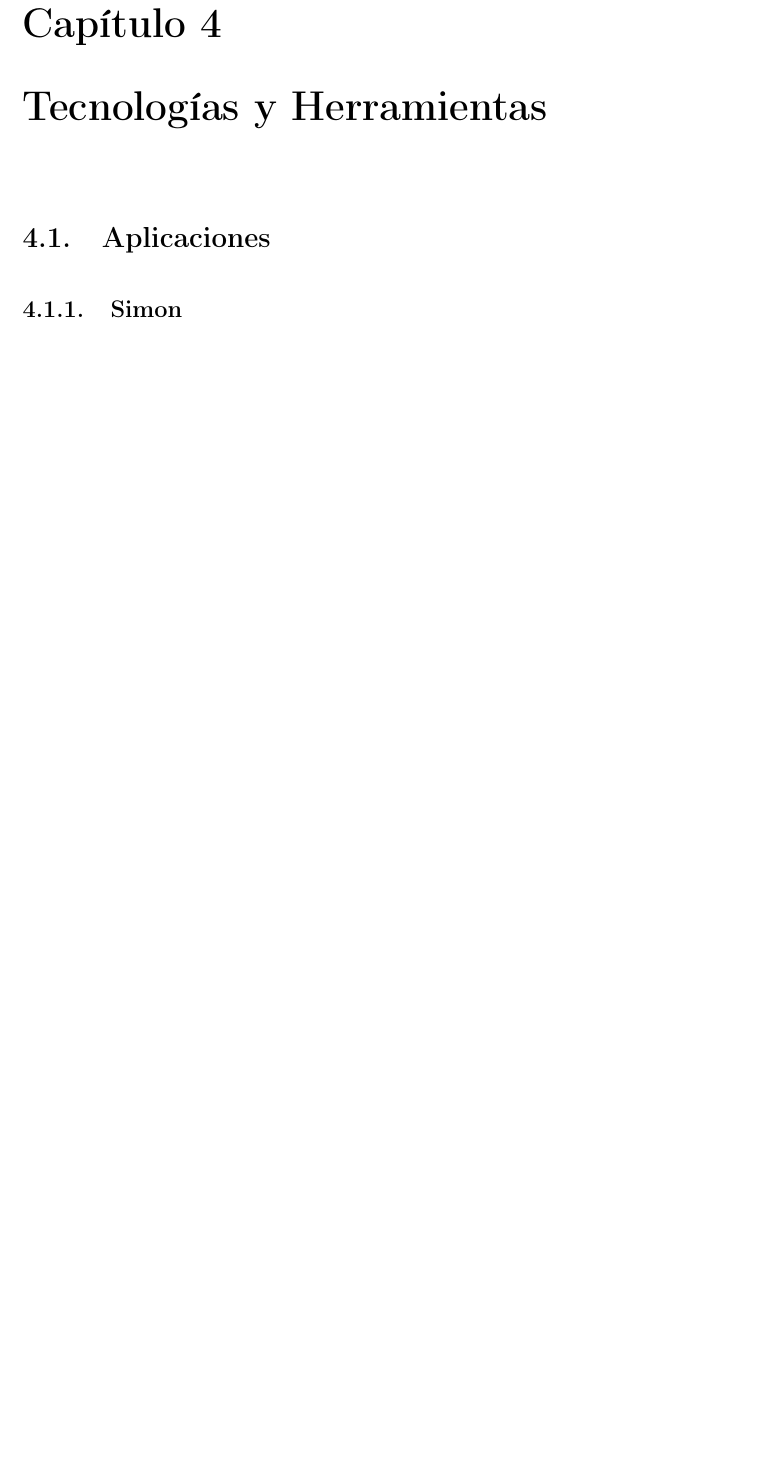
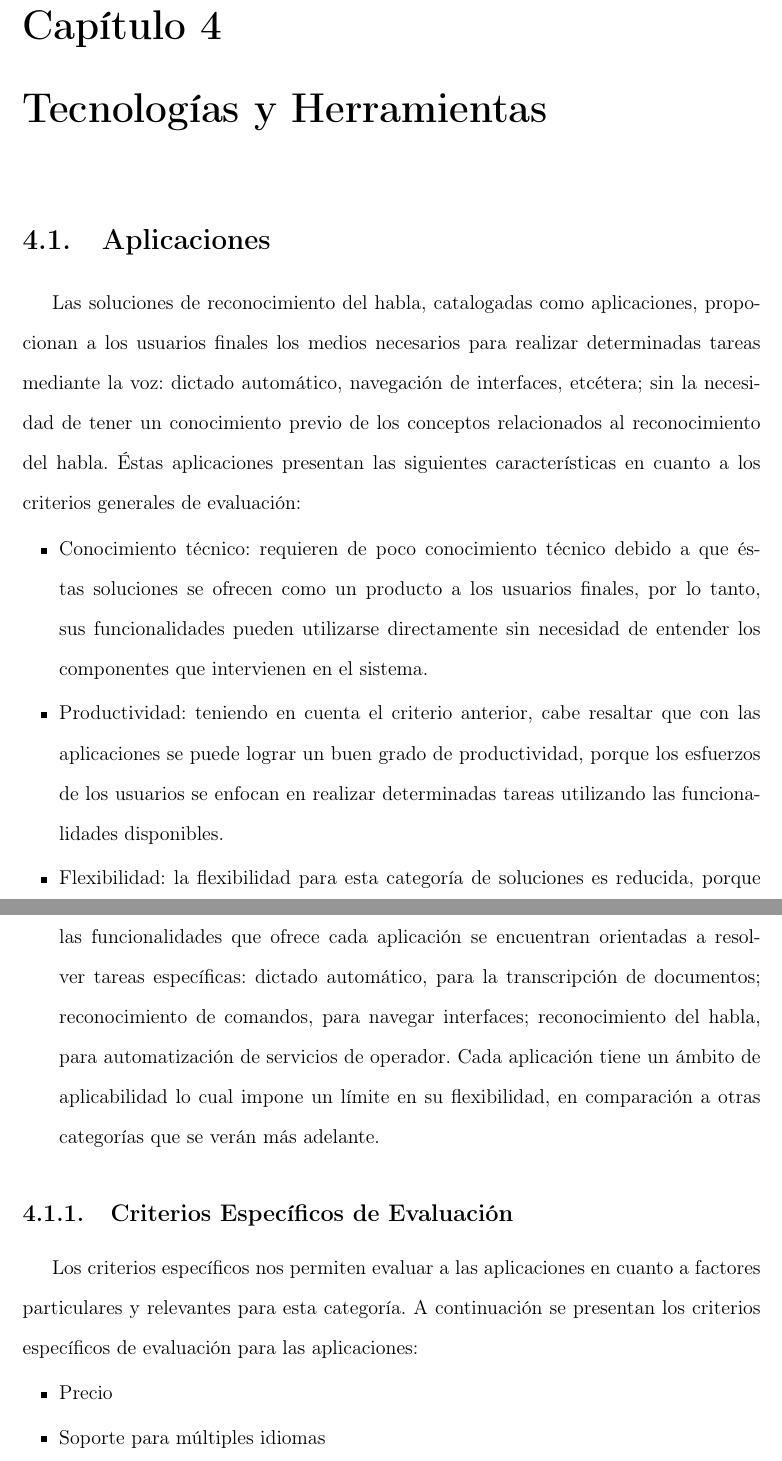
Before and after one commit to jorgeramirez/tesis, a LaTeX thesis (tesis.tex, which reads tecnologias/aplicaciones/main.tex): part of page 50 of 65 before the commit and two parts of pages 49 and 50 of 66 after it, the two joined at a grey line, cut so that both start at the same text, the shorter picture padded with empty space. Compiled offline with pdfLaTeX.

Commit message:
Incorporación de introducción de la sección Aplicaciones
Además se realiza un reestructuración de la sección que debe
replicarse en las otras secciones del capítulo.

```diff
--- a/tecnologias/aplicaciones/main.tex
+++ b/tecnologias/aplicaciones/main.tex
@@ -3,6 +3,44 @@
 
 % introduccion
 
+Las soluciones de reconocimiento del habla, catalogadas como aplicaciones, propocionan
+a los usuarios finales los medios necesarios para realizar determinadas tareas mediante
+la voz: dictado autom\'atico, navegaci\'on de interfaces, etc\'etera; sin
+la necesidad de tener un conocimiento previo de los conceptos relacionados al
+reconocimiento del habla. \'Estas aplicaciones presentan las siguientes
+caracter\'isticas en cuanto a los criterios generales de evaluaci\'on:
+
+\begin{itemize}
+    \item Conocimiento t\'ecnico: requieren de poco conocimiento t\'ecnico debido a que \'estas
+        soluciones se ofrecen como un producto a los usuarios finales, por lo tanto, sus funcionalidades
+        pueden utilizarse directamente sin necesidad de entender los componentes que intervienen
+         en el sistema.
+    \item Productividad: teniendo en cuenta el criterio anterior, cabe resaltar que con
+        las aplicaciones se puede lograr un buen grado de productividad, porque los esfuerzos
+        de los usuarios se enfocan en realizar determinadas tareas utilizando las funcionalidades
+         disponibles.
+    \item Flexibilidad: la flexibilidad para esta categor\'ia de soluciones es reducida, porque las
+        funcionalidades que ofrece cada aplicaci\'on se encuentran orientadas a resolver tareas
+        espec\'ificas: dictado autom\'atico, para la transcripci\'on de documentos; reconocimiento
+        de comandos, para navegar interfaces; reconocimiento del habla, para
+        automatizaci\'on de servicios de operador. Cada aplicaci\'on tiene un \'ambito de aplicabilidad
+        lo cual impone un l\'imite en su flexibilidad, en comparaci\'on a otras categor\'ias que
+         se ver\'an m\'as adelante.
+\end{itemize}
+
+\subsection{Criterios Espec\'ificos de Evaluaci\'on}
+
+Los criterios espec\'ificos nos permiten evaluar a las aplicaciones en cuanto a factores
+particulares y relevantes para esta categor\'ia. A continuaci\'on se presentan los criterios
+espec\'ificos de evaluaci\'on para las aplicaciones:
+
+\begin{itemize}
+    \item Precio
+    \item Soporte para m\'ultiples idiomas
+\end{itemize}
+
+\subsection{Ejemplos de Aplicaciones}
+
 \input{tecnologias/aplicaciones/simon.tex}
 \input{tecnologias/aplicaciones/palaver.tex}
 \input{tecnologias/aplicaciones/nuance.tex}
```
Also changed, not shown: tecnologias/aplicaciones/nuance.tex (+1 -1 lines), tecnologias/aplicaciones/palaver.tex (+1 -1 lines), tecnologias/aplicaciones/simon.tex (+1 -1 lines), tesis.tex (+1 -0 lines).
